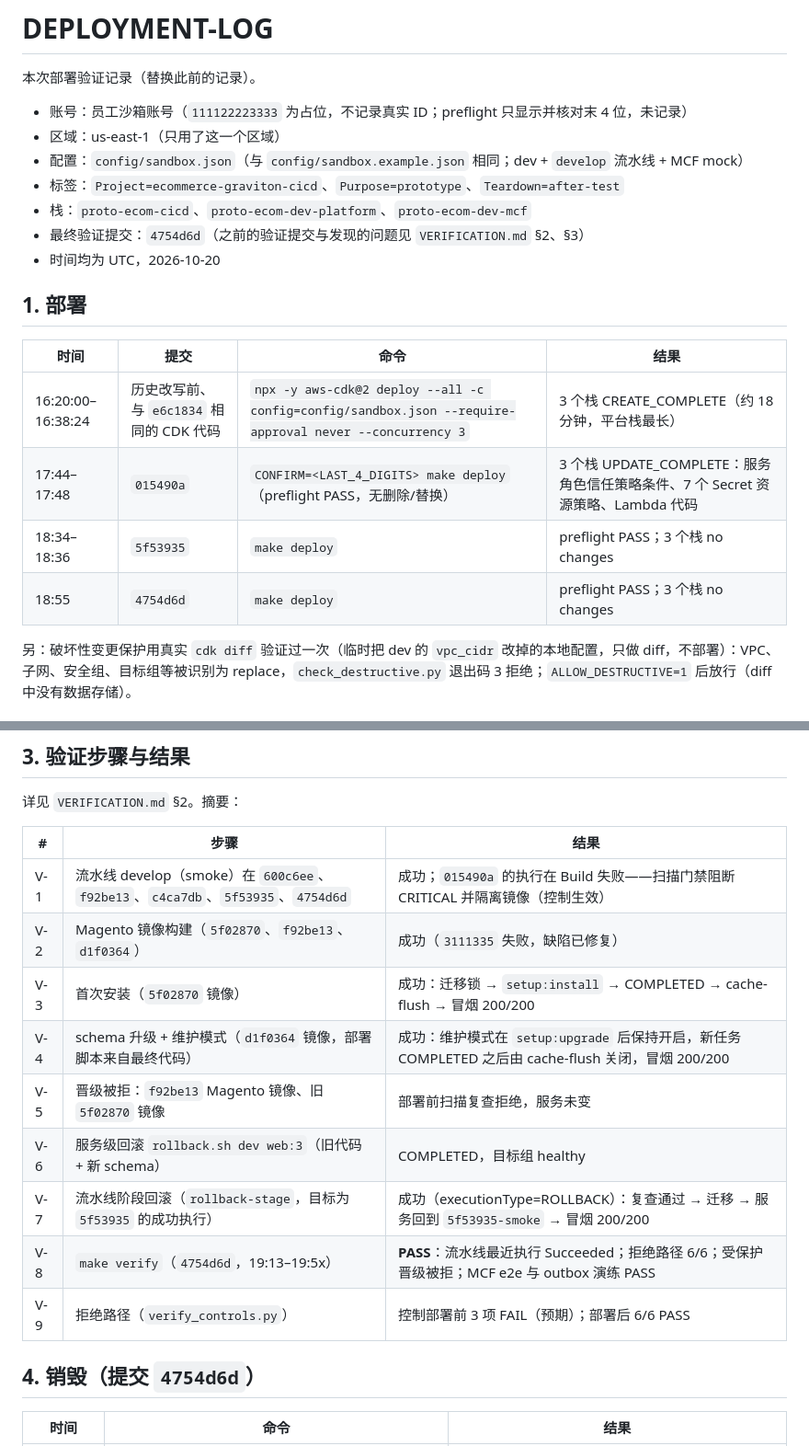
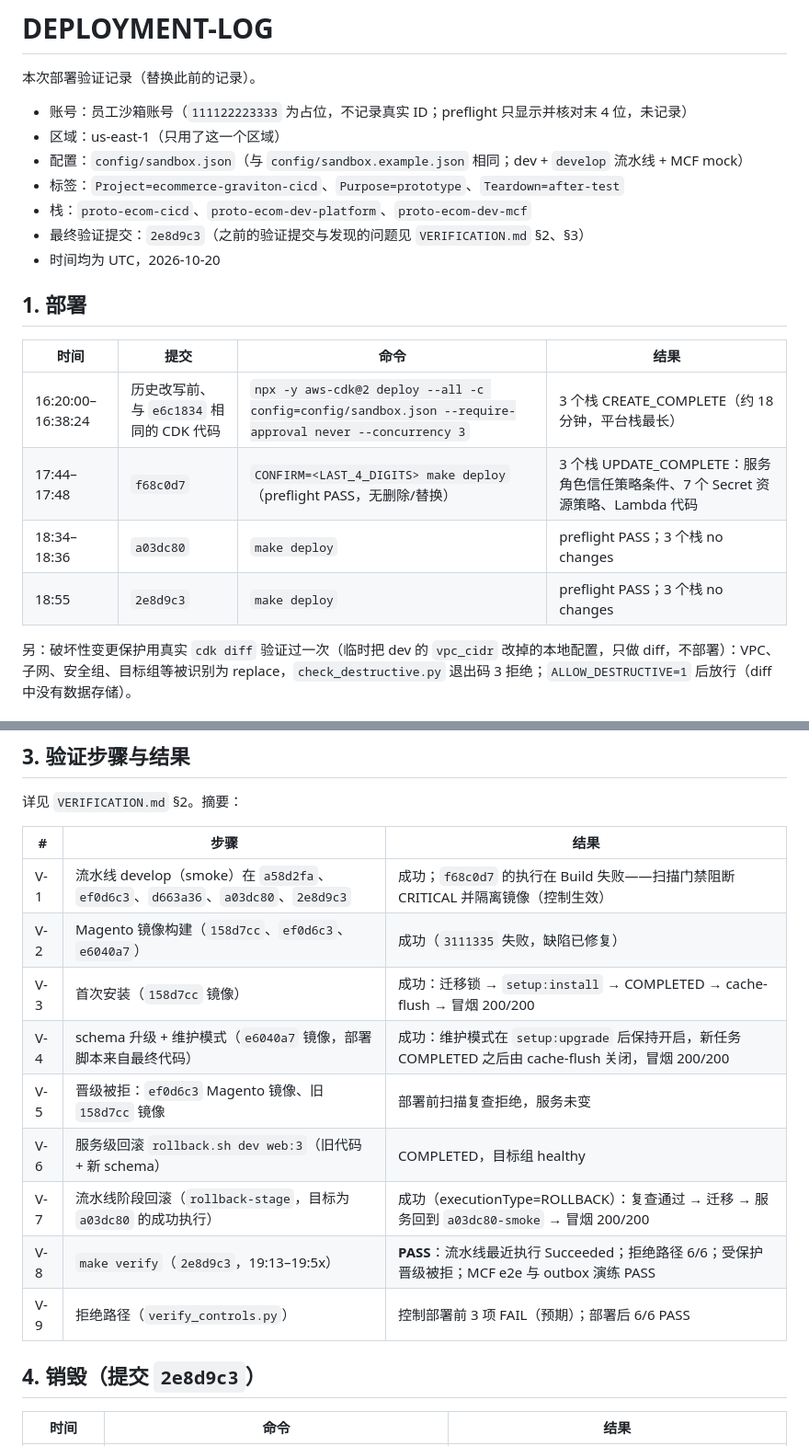
Before and after one commit to shaojiez202608/ecommerce-graviton-cicd, a Markdown page: DEPLOYMENT-LOG.md, 2 parts joined by grey strips. Shown at 92% size. GitHub-like rendering.

```diff
--- a/DEPLOYMENT-LOG.md
+++ b/DEPLOYMENT-LOG.md
@@ -7,7 +7,7 @@
 - 配置：`config/sandbox.json`（与 `config/sandbox.example.json` 相同；dev + `develop` 流水线 + MCF mock）
 - 标签：`Project=ecommerce-graviton-cicd`、`Purpose=prototype`、`Teardown=after-test`
 - 栈：`proto-ecom-cicd`、`proto-ecom-dev-platform`、`proto-ecom-dev-mcf`
-- 最终验证提交：`4754d6d`（之前的验证提交与发现的问题见 `VERIFICATION.md` §2、§3）
+- 最终验证提交：`2e8d9c3`（之前的验证提交与发现的问题见 `VERIFICATION.md` §2、§3）
 - 时间均为 UTC，2026-10-20
 
 ## 1. 部署
@@ -15,9 +15,9 @@
 | 时间 | 提交 | 命令 | 结果 |
 |---|---|---|---|
 | 16:20:00–16:38:24 | 历史改写前、与 `e6c1834` 相同的 CDK 代码 | `npx -y aws-cdk@2 deploy --all -c config=config/sandbox.json --require-approval never --concurrency 3` | 3 个栈 CREATE_COMPLETE（约 18 分钟，平台栈最长） |
-| 17:44–17:48 | `015490a` | `CONFIRM=<LAST_4_DIGITS> make deploy`（preflight PASS，无删除/替换） | 3 个栈 UPDATE_COMPLETE：服务角色信任策略条件、7 个 Secret 资源策略、Lambda 代码 |
-| 18:34–18:36 | `5f53935` | `make deploy` | preflight PASS；3 个栈 no changes |
-| 18:55 | `4754d6d` | `make deploy` | preflight PASS；3 个栈 no changes |
+| 17:44–17:48 | `f68c0d7` | `CONFIRM=<LAST_4_DIGITS> make deploy`（preflight PASS，无删除/替换） | 3 个栈 UPDATE_COMPLETE：服务角色信任策略条件、7 个 Secret 资源策略、Lambda 代码 |
+| 18:34–18:36 | `a03dc80` | `make deploy` | preflight PASS；3 个栈 no changes |
+| 18:55 | `2e8d9c3` | `make deploy` | preflight PASS；3 个栈 no changes |
 
 另：破坏性变更保护用真实 `cdk diff` 验证过一次（临时把 dev 的 `vpc_cidr` 改掉的本地配置，只做 diff，不部署）：VPC、子网、安全组、目标组等被识别为 replace，`check_destructive.py` 退出码 3 拒绝；`ALLOW_DESTRUCTIVE=1` 后放行（diff 中没有数据存储）。
 
@@ -34,17 +34,17 @@
 
 | # | 步骤 | 结果 |
 |---|---|---|
-| V-1 | 流水线 develop（smoke）在 `600c6ee`、`f92be13`、`c4ca7db`、`5f53935`、`4754d6d` | 成功；`015490a` 的执行在 Build 失败——扫描门禁阻断 CRITICAL 并隔离镜像（控制生效） |
-| V-2 | Magento 镜像构建（`5f02870`、`f92be13`、`d1f0364`） | 成功（`3111335` 失败，缺陷已修复） |
-| V-3 | 首次安装（`5f02870` 镜像） | 成功：迁移锁 → `setup:install` → COMPLETED → cache-flush → 冒烟 200/200 |
-| V-4 | schema 升级 + 维护模式（`d1f0364` 镜像，部署脚本来自最终代码） | 成功：维护模式在 `setup:upgrade` 后保持开启，新任务 COMPLETED 之后由 cache-flush 关闭，冒烟 200/200 |
-| V-5 | 晋级被拒：`f92be13` Magento 镜像、旧 `5f02870` 镜像 | 部署前扫描复查拒绝，服务未变 |
+| V-1 | 流水线 develop（smoke）在 `a58d2fa`、`ef0d6c3`、`d663a36`、`a03dc80`、`2e8d9c3` | 成功；`f68c0d7` 的执行在 Build 失败——扫描门禁阻断 CRITICAL 并隔离镜像（控制生效） |
+| V-2 | Magento 镜像构建（`158d7cc`、`ef0d6c3`、`e6040a7`） | 成功（`3111335` 失败，缺陷已修复） |
+| V-3 | 首次安装（`158d7cc` 镜像） | 成功：迁移锁 → `setup:install` → COMPLETED → cache-flush → 冒烟 200/200 |
+| V-4 | schema 升级 + 维护模式（`e6040a7` 镜像，部署脚本来自最终代码） | 成功：维护模式在 `setup:upgrade` 后保持开启，新任务 COMPLETED 之后由 cache-flush 关闭，冒烟 200/200 |
+| V-5 | 晋级被拒：`ef0d6c3` Magento 镜像、旧 `158d7cc` 镜像 | 部署前扫描复查拒绝，服务未变 |
 | V-6 | 服务级回滚 `rollback.sh dev web:3`（旧代码 + 新 schema） | COMPLETED，目标组 healthy |
-| V-7 | 流水线阶段回滚（`rollback-stage`，目标为 `5f53935` 的成功执行） | 成功（executionType=ROLLBACK）：复查通过 → 迁移 → 服务回到 `5f53935-smoke` → 冒烟 200/200 |
-| V-8 | `make verify`（`4754d6d`，19:13–19:5x） | **PASS**：流水线最近执行 Succeeded；拒绝路径 6/6；受保护晋级被拒；MCF e2e 与 outbox 演练 PASS |
+| V-7 | 流水线阶段回滚（`rollback-stage`，目标为 `a03dc80` 的成功执行） | 成功（executionType=ROLLBACK）：复查通过 → 迁移 → 服务回到 `a03dc80-smoke` → 冒烟 200/200 |
+| V-8 | `make verify`（`2e8d9c3`，19:13–19:5x） | **PASS**：流水线最近执行 Succeeded；拒绝路径 6/6；受保护晋级被拒；MCF e2e 与 outbox 演练 PASS |
 | V-9 | 拒绝路径（`verify_controls.py`） | 控制部署前 3 项 FAIL（预期）；部署后 6/6 PASS |
 
-## 4. 销毁（提交 `4754d6d`）
+## 4. 销毁（提交 `2e8d9c3`）
 
 | 时间 | 命令 | 结果 |
 |---|---|---|
```
Also changed, not shown: VERIFICATION.md (+35 -35 lines).
